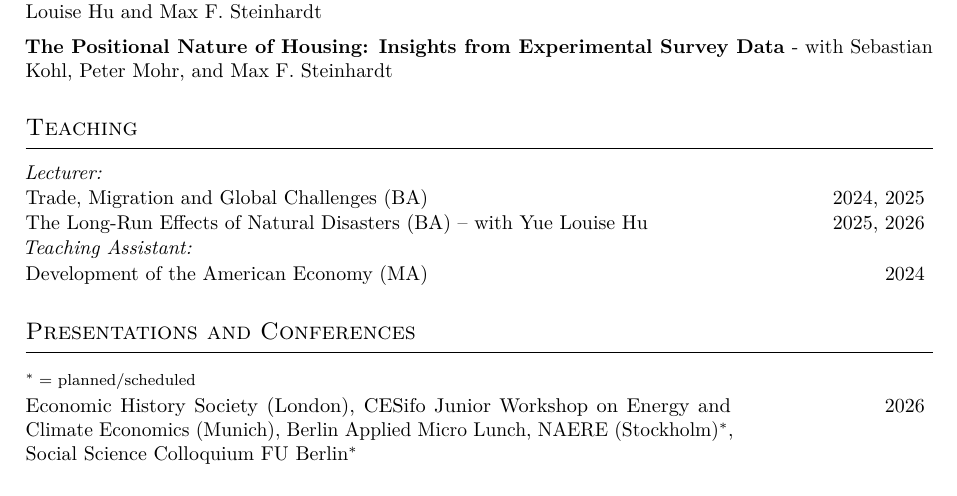
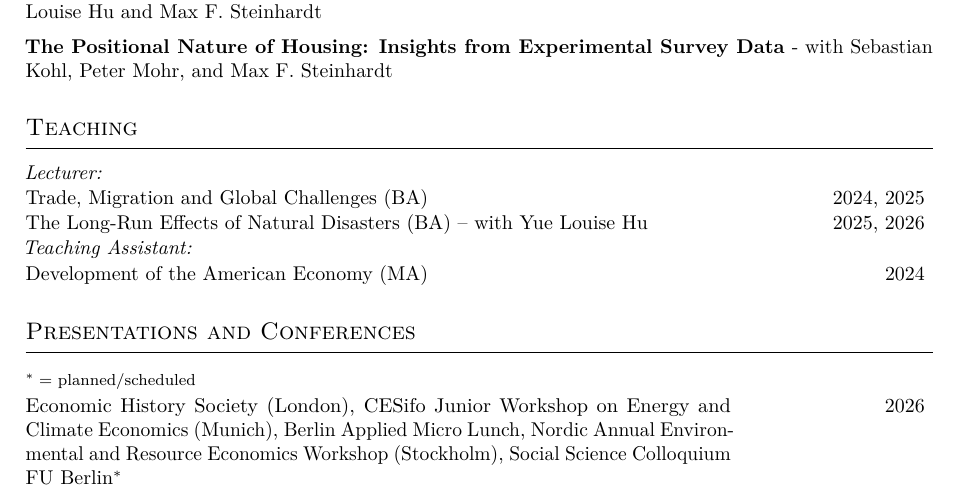
Before and after one commit to freyarubel-cpu/CV-, a LaTeX document (main.tex): part of page 1 of 2, cut so that both start at the same text. Compiled offline with pdfLaTeX.

Commit message:
Updates from Overleaf

```diff
--- a/main.tex
+++ b/main.tex
@@ -120,7 +120,7 @@ Intern \\[0.15cm]
 % ── Presentations ─────────────────────────────────────────────────────────────
 \section{\large Presentations and Conferences}
 \cvitem{}{\footnotesize $^*=$ planned/scheduled}
-\cvitem{2026}{Economic History Society (London), CESifo Junior Workshop on Energy and Climate Economics (Munich), Berlin Applied Micro Lunch, NAERE (Stockholm)$^*$, Social Science Colloquium FU Berlin$^*$}
+\cvitem{2026}{Economic History Society (London), CESifo Junior Workshop on Energy and Climate Economics (Munich), Berlin Applied Micro Lunch, Nordic Annual Environmental and Resource Economics Workshop (Stockholm), Social Science Colloquium FU Berlin$^*$}
 
 \cvitem{2025}{Young Economists Conference (Linz), Southern Economic Association (Tampa)}
 
```
